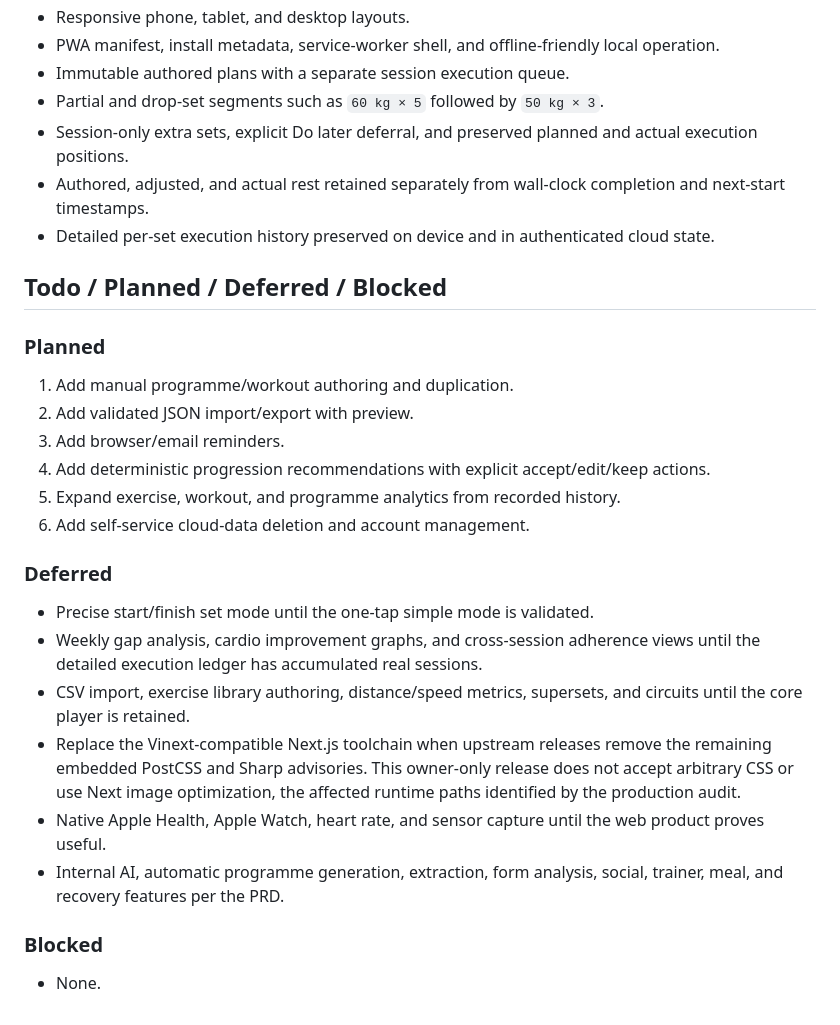
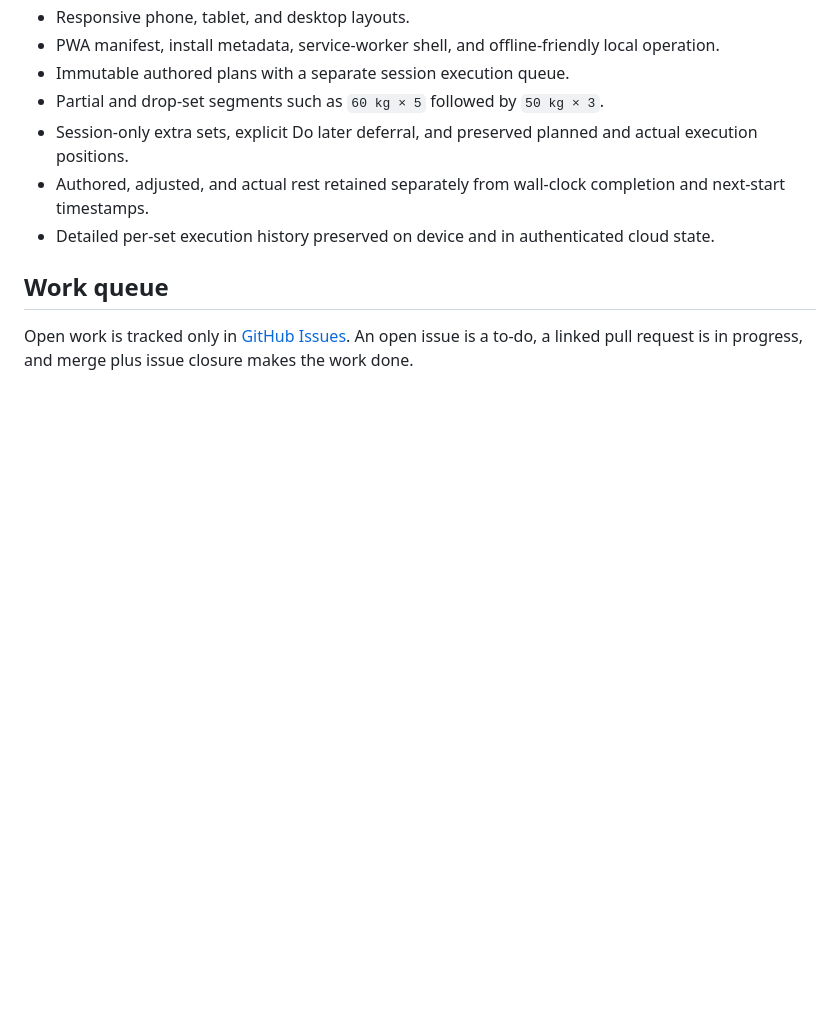
Before and after one commit to Significant-Hobbies/setline, a Markdown page: PROJECT_STATUS.md, the part around the change. Rendered like a GitHub page; blank space fills up the shorter version.

Commit message:
docs: move work tracking to GitHub issues

```diff
--- a/PROJECT_STATUS.md
+++ b/PROJECT_STATUS.md
@@ -69,31 +69,8 @@ social features, meal/recovery tracking, sensors, Apple Health, and Apple Watch.
 - Detailed per-set execution history preserved on device and in authenticated
   cloud state.
 
-## Todo / Planned / Deferred / Blocked
+## Work queue
 
-### Planned
-
-1. Add manual programme/workout authoring and duplication.
-2. Add validated JSON import/export with preview.
-3. Add browser/email reminders.
-4. Add deterministic progression recommendations with explicit accept/edit/keep actions.
-5. Expand exercise, workout, and programme analytics from recorded history.
-6. Add self-service cloud-data deletion and account management.
-
-### Deferred
-
-- Precise start/finish set mode until the one-tap simple mode is validated.
-- Weekly gap analysis, cardio improvement graphs, and cross-session adherence
-  views until the detailed execution ledger has accumulated real sessions.
-- CSV import, exercise library authoring, distance/speed metrics, supersets,
-  and circuits until the core player is retained.
-- Replace the Vinext-compatible Next.js toolchain when upstream releases remove
-  the remaining embedded PostCSS and Sharp advisories. This owner-only release
-  does not accept arbitrary CSS or use Next image optimization, the affected
-  runtime paths identified by the production audit.
-- Native Apple Health, Apple Watch, heart rate, and sensor capture until the web product proves useful.
-- Internal AI, automatic programme generation, extraction, form analysis, social, trainer, meal, and recovery features per the PRD.
-
-### Blocked
-
-- None.
+Open work is tracked only in [GitHub Issues](https://github.com/sass-maker/fleet-workspace/issues?q=is%3Aissue+is%3Aopen+label%3A%22product%3Asetline%22).
+An open issue is a to-do, a linked pull request is in progress, and merge plus
+issue closure makes the work done.
```
